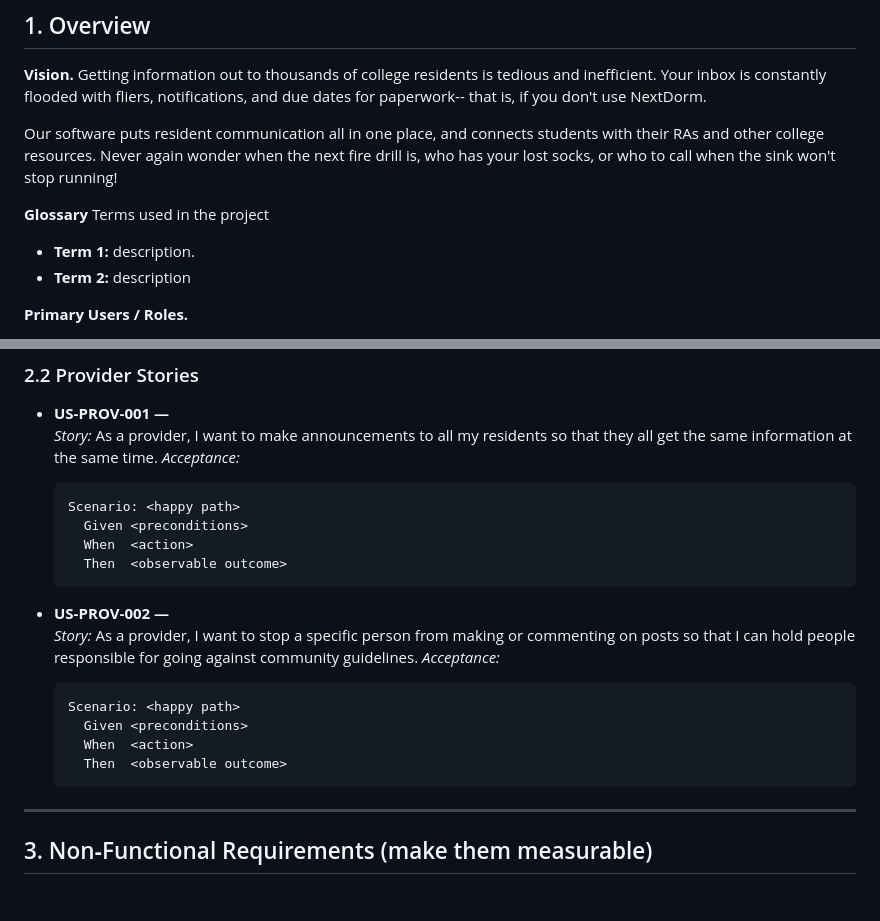
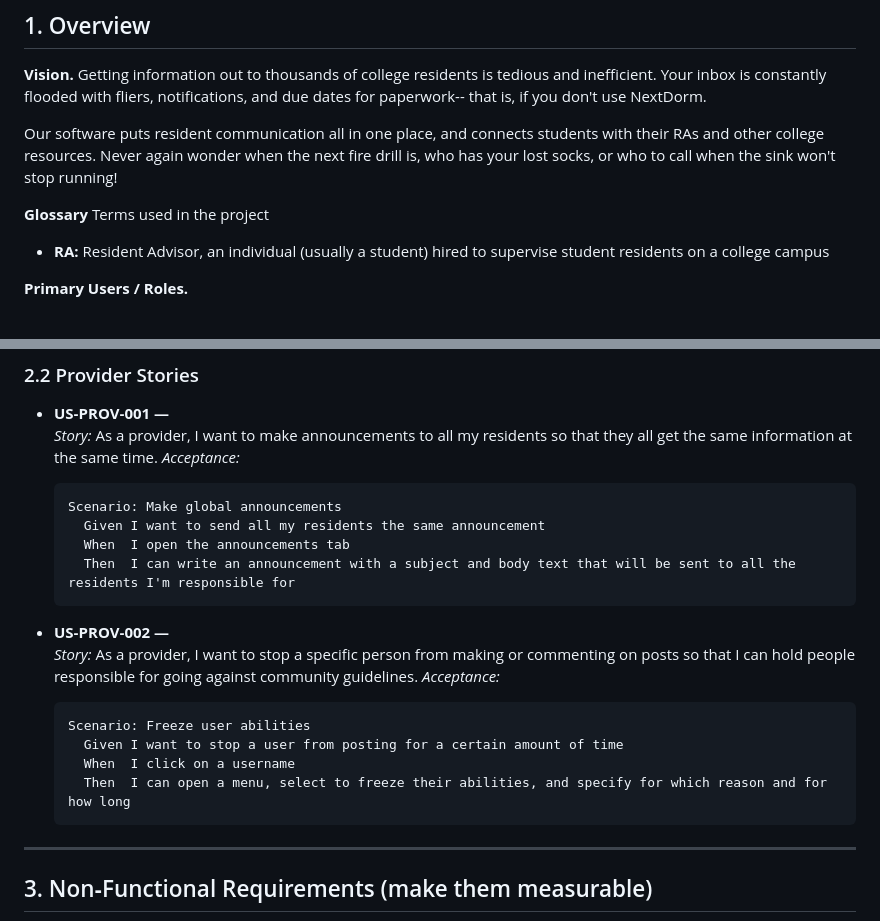
Before and after one commit to kcclayton/CSC-340, a Markdown page: NextdormSRS.md, 2 parts joined by grey strips. Drawn GitHub-style; blank space fills up the shorter version.

Commit message:
Submit work for SRS

````diff
--- a/NextdormSRS.md
+++ b/NextdormSRS.md
@@ -16,8 +16,7 @@
 Our software puts resident communication all in one place, and connects students with their RAs and other college resources. Never again wonder when the next fire drill is, who has your lost socks, or who to call when the sink won't stop running!
 
 **Glossary** Terms used in the project
-- **Term 1:** description.
-- **Term 2:** description
+- **RA:** Resident Advisor, an individual (usually a student) hired to supervise student residents on a college campus
 
 **Primary Users / Roles.**
 - **Student** — Students will be able to interact with other residents by making, commenting on, and following posts related to their desired topics, and directly message individuals or groups.
@@ -103,20 +102,20 @@ Write each story as: **As a `<role>`, I want `<capability>`, so that `<benefit>`
   _Story:_ As a provider, I want to make announcements to all my residents so that they all get the same information at the same time.
   _Acceptance:_
   ```gherkin
-  Scenario: <happy path>
-    Given <preconditions>
-    When  <action>
-    Then  <observable outcome>
+  Scenario: Make global announcements
+    Given I want to send all my residents the same announcement
+    When  I open the announcements tab
+    Then  I can write an announcement with a subject and body text that will be sent to all the residents I'm responsible for
   ```
 
 - **US‑PROV‑002 — <Block Users from Posting>**
   _Story:_ As a provider, I want to stop a specific person from making or commenting on posts so that I can hold people responsible for going against community guidelines.
   _Acceptance:_
   ```gherkin
-  Scenario: <happy path>
-    Given <preconditions>
-    When  <action>
-    Then  <observable outcome>
+  Scenario: Freeze user abilities
+    Given I want to stop a user from posting for a certain amount of time
+    When  I click on a username
+    Then  I can open a menu, select to freeze their abilities, and specify for which reason and for how long
   ```
 
 ---
````
